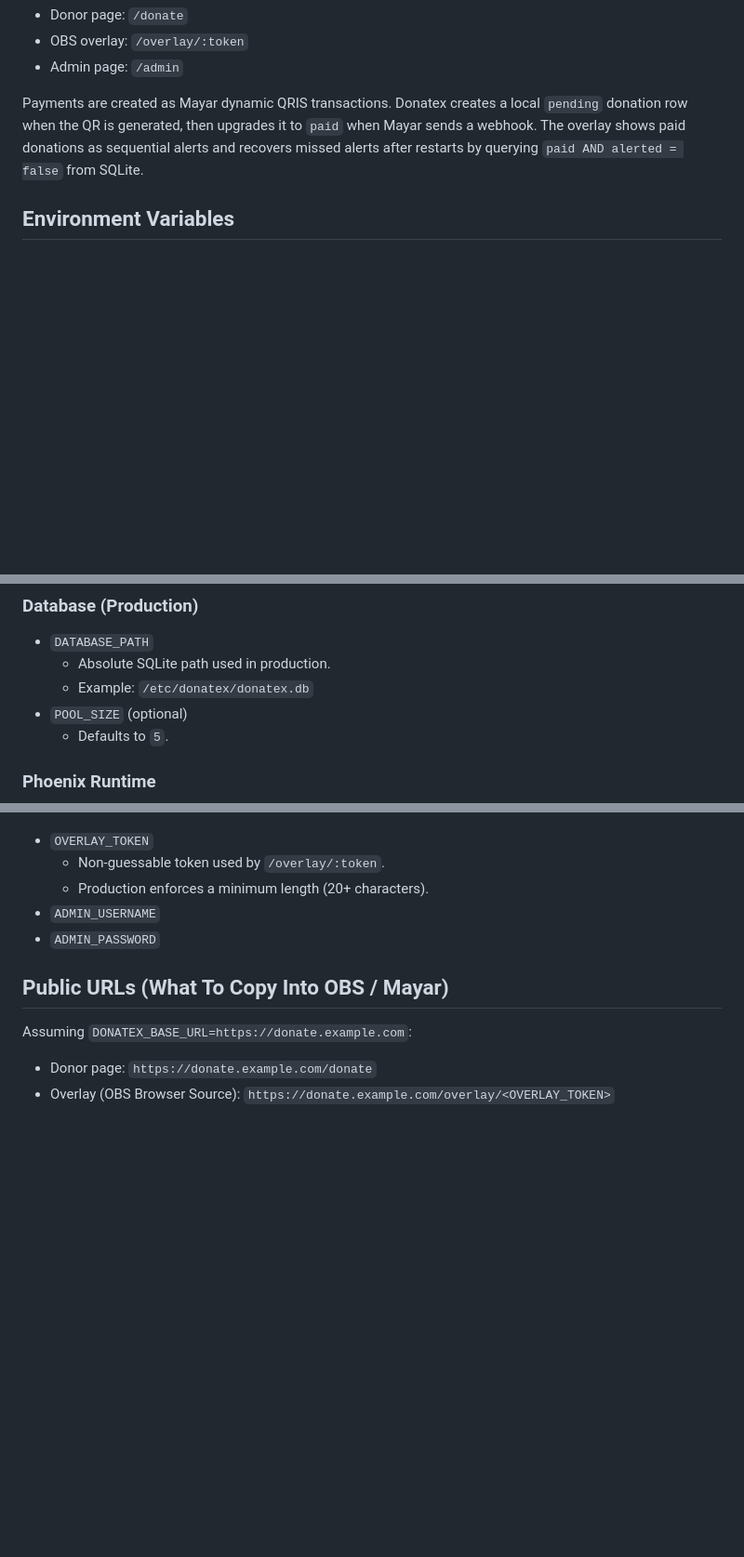
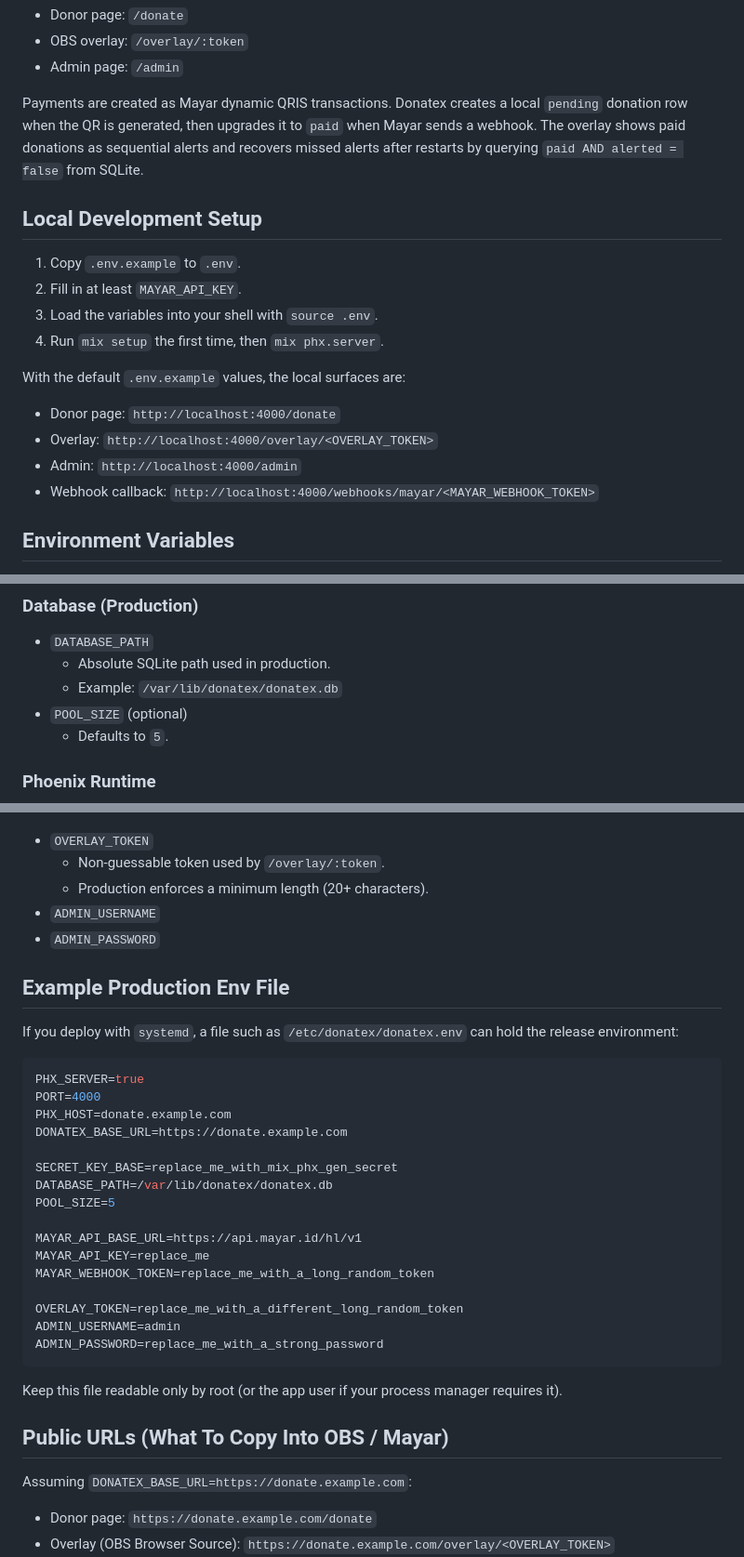
Before and after one commit to rizafahmi/donatex, a Markdown page: docs/OPERATIONS.md, 3 parts joined by grey strips. Shown at 93% size. Drawn GitHub-style; blank space fills up the shorter version.

Commit message:
docs: refresh architecture, progress, and operations docs

````diff
--- a/docs/OPERATIONS.md
+++ b/docs/OPERATIONS.md
@@ -9,6 +9,20 @@ Donatex is a single-streamer Phoenix LiveView app with three surfaces:
 - Admin page: `/admin`
 
 Payments are created as Mayar dynamic QRIS transactions. Donatex creates a local `pending` donation row when the QR is generated, then upgrades it to `paid` when Mayar sends a webhook. The overlay shows paid donations as sequential alerts and recovers missed alerts after restarts by querying `paid AND alerted = false` from SQLite.
+
+## Local Development Setup
+
+1. Copy `.env.example` to `.env`.
+2. Fill in at least `MAYAR_API_KEY`.
+3. Load the variables into your shell with `source .env`.
+4. Run `mix setup` the first time, then `mix phx.server`.
+
+With the default `.env.example` values, the local surfaces are:
+
+- Donor page: `http://localhost:4000/donate`
+- Overlay: `http://localhost:4000/overlay/<OVERLAY_TOKEN>`
+- Admin: `http://localhost:4000/admin`
+- Webhook callback: `http://localhost:4000/webhooks/mayar/<MAYAR_WEBHOOK_TOKEN>`
 
 ## Environment Variables
 
@@ -27,7 +41,7 @@ These values are expected to be provided via environment variables. In developme
 
 - `DATABASE_PATH`
   - Absolute SQLite path used in production.
-  - Example: `/etc/donatex/donatex.db`
+  - Example: `/var/lib/donatex/donatex.db`
 - `POOL_SIZE` (optional)
   - Defaults to `5`.
 
@@ -61,6 +75,31 @@ These values are expected to be provided via environment variables. In developme
 - `ADMIN_USERNAME`
 - `ADMIN_PASSWORD`
 
+## Example Production Env File
+
+If you deploy with `systemd`, a file such as `/etc/donatex/donatex.env` can hold the release environment:
+
+```bash
+PHX_SERVER=true
+PORT=4000
+PHX_HOST=donate.example.com
+DONATEX_BASE_URL=https://donate.example.com
+
+SECRET_KEY_BASE=replace_me_with_mix_phx_gen_secret
+DATABASE_PATH=/var/lib/donatex/donatex.db
+POOL_SIZE=5
+
+MAYAR_API_BASE_URL=https://api.mayar.id/hl/v1
+MAYAR_API_KEY=replace_me
+MAYAR_WEBHOOK_TOKEN=replace_me_with_a_long_random_token
+
+OVERLAY_TOKEN=replace_me_with_a_different_long_random_token
+ADMIN_USERNAME=admin
+ADMIN_PASSWORD=replace_me_with_a_strong_password
+```
+
+Keep this file readable only by root (or the app user if your process manager requires it).
+
 ## Public URLs (What To Copy Into OBS / Mayar)
 
 Assuming `DONATEX_BASE_URL=https://donate.example.com`:
````
Also changed, not shown: other parts of docs/OPERATIONS.md (+6 -2 lines), docs/ARCHITECTURE.md (+18 -13 lines), docs/PROGRESS.md (+6 -7 lines).
